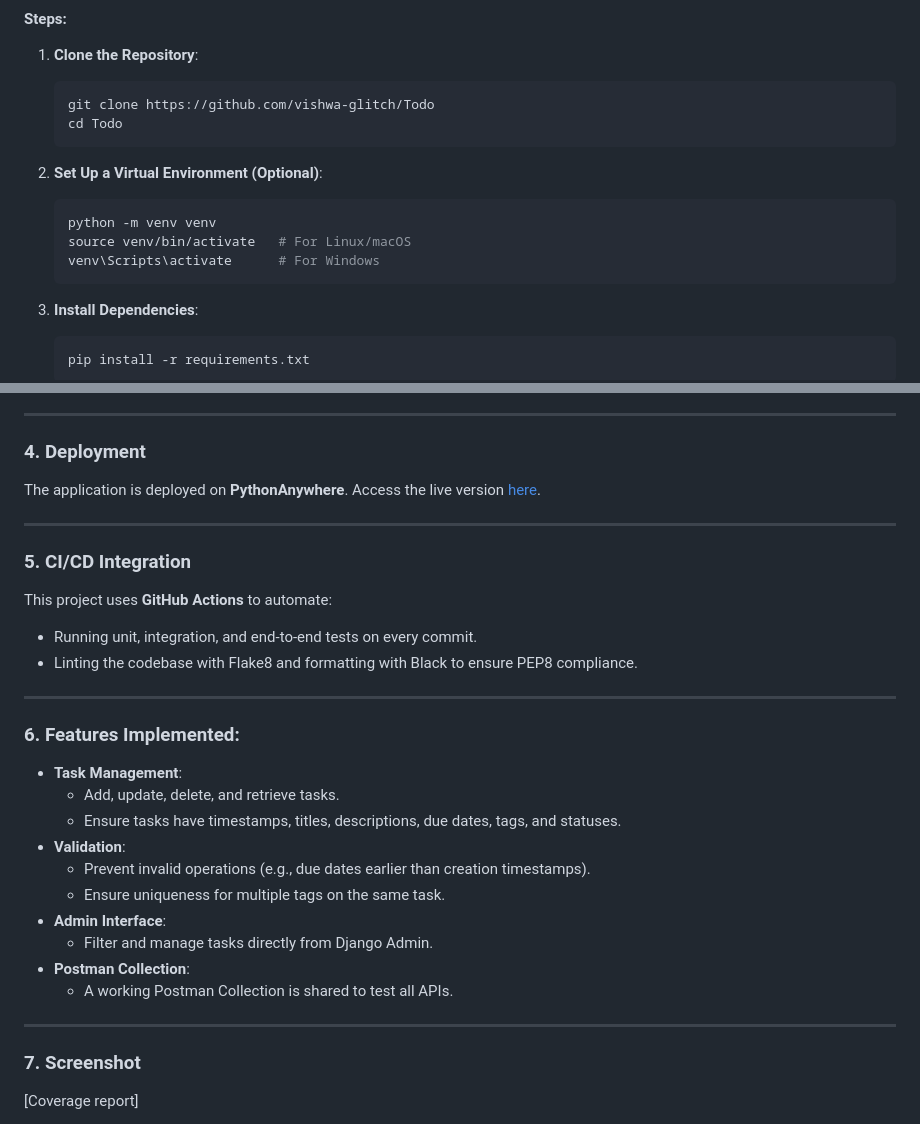
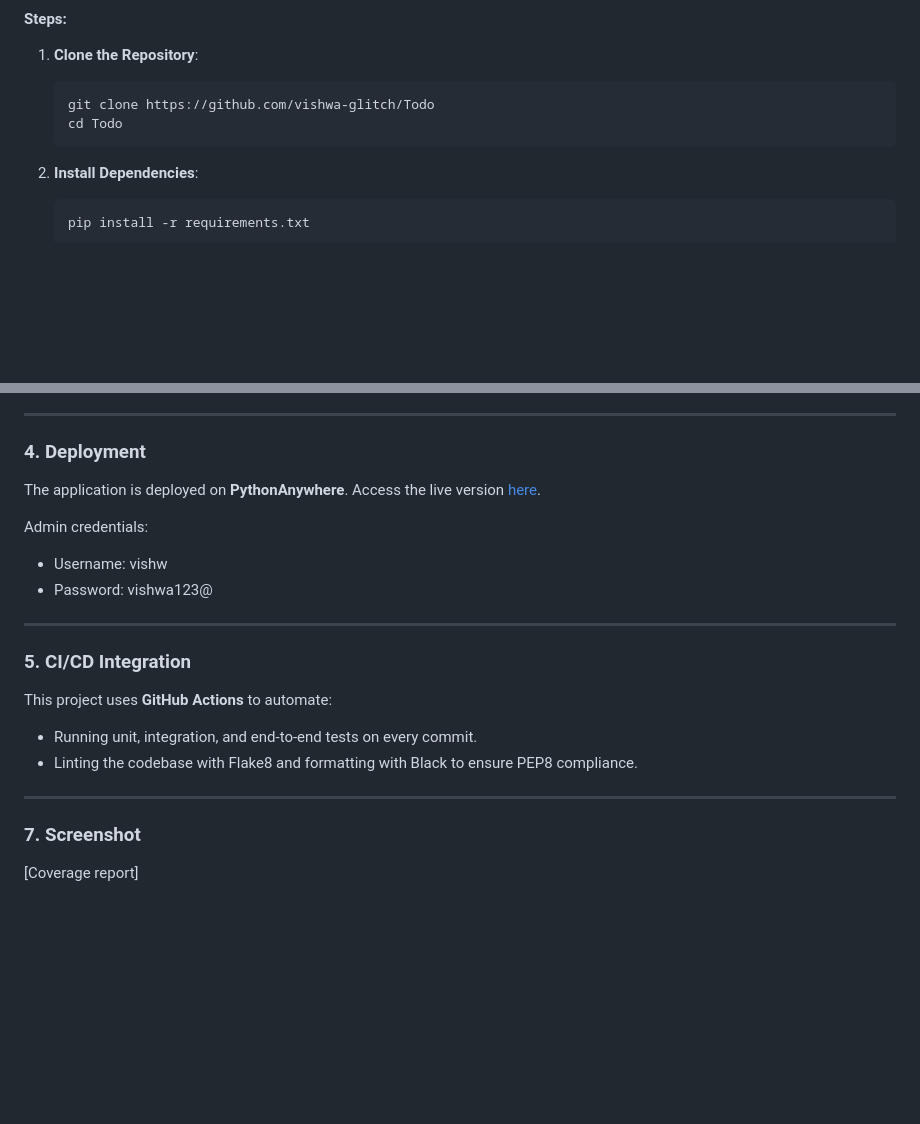
Before and after one commit to vishwa-glitch/Todo, a Markdown page: README.md, 2 parts joined by grey strips. GitHub-like rendering; blank space fills up the shorter version.

````diff
--- a/README.md
+++ b/README.md
@@ -39,14 +39,6 @@ The **To-Do List Application** is a Django-based backend project that enables us
    ```bash
    git clone https://github.com/vishwa-glitch/Todo
    cd Todo
-   ```
-
-2. **Set Up a Virtual Environment (Optional)**:
-
-   ```bash
-   python -m venv venv
-   source venv/bin/activate   # For Linux/macOS
-   venv\Scripts\activate      # For Windows
    ```
 
 3. **Install Dependencies**:
@@ -124,4 +116,7 @@ The application is deployed on **PythonAnywhere**. Access the live version [here
 
+Admin credentials:
+- Username: vishw
+- Password: vishwa123@
 ---
 
 ### **5. CI/CD Integration**
@@ -131,20 +126,6 @@ This project uses **GitHub Actions** to automate:
 
 ---
 
-### **6. Features Implemented**:
-- **Task Management**:
-  - Add, update, delete, and retrieve tasks.
-  - Ensure tasks have timestamps, titles, descriptions, due dates, tags, and statuses.
-- **Validation**:
-  - Prevent invalid operations (e.g., due dates earlier than creation timestamps).
-  - Ensure uniqueness for multiple tags on the same task.
-- **Admin Interface**:
-  - Filter and manage tasks directly from Django Admin.
-- **Postman Collection**:
-  - A working Postman Collection is shared to test all APIs.
-
----
-
 ### **7. Screenshot**
 [Coverage report]
 
````
Also changed, not shown: other parts of README.md (+1 -1 lines).
